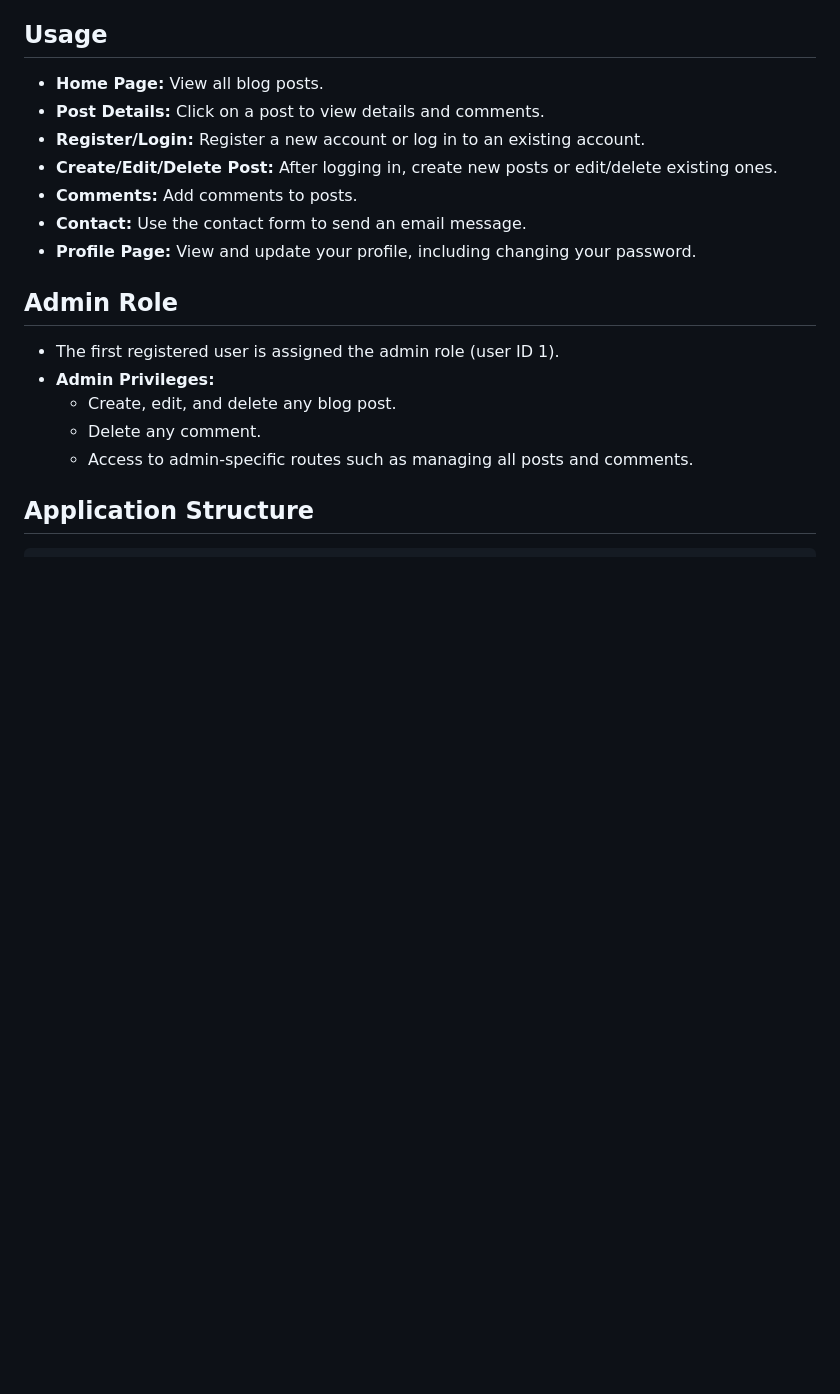
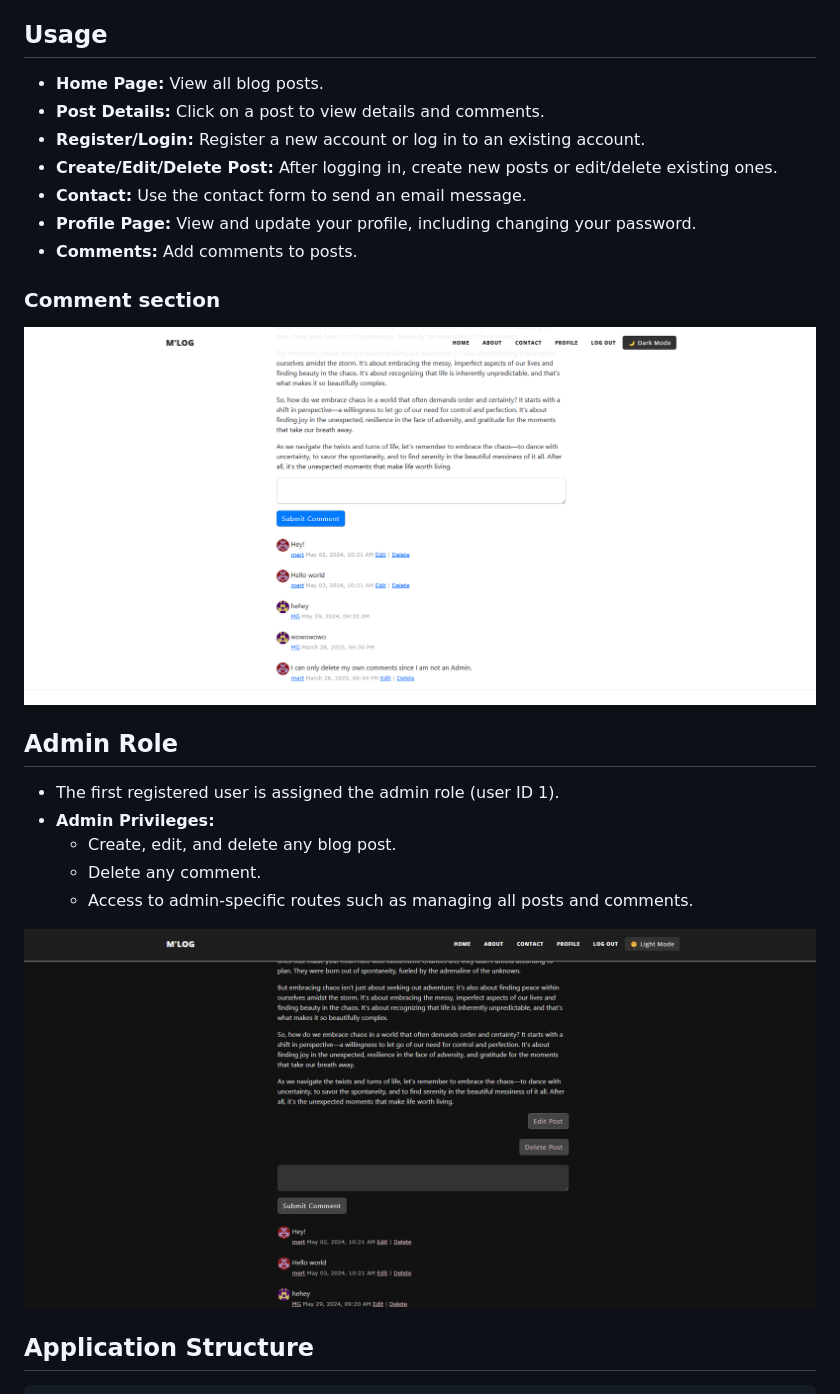
Before and after one commit to mertgldal/Flask-Blog-App, a Markdown page: README.md, the part around the change printed below. Drawn GitHub-style; pictures changed too: assets/admin.png (added), assets/comment.png (added); blank space fills up the shorter version.

Commit message:
Readme update with screenshots

```diff
--- a/README.md
+++ b/README.md
@@ -25,9 +32,14 @@ This project is a dynamic web application built using Flask, a lightweight Pytho
 - **Post Details:** Click on a post to view details and comments.
 - **Register/Login:** Register a new account or log in to an existing account.
 - **Create/Edit/Delete Post:** After logging in, create new posts or edit/delete existing ones.
-- **Comments:** Add comments to posts.
 - **Contact:** Use the contact form to send an email message.
 - **Profile Page:** View and update your profile, including changing your password.
+- **Comments:** Add comments to posts.
+
+### Comment section
+![Comment Section](assets/comment.png)
+
+
 
 ## Admin Role
 
@@ -36,6 +48,10 @@ This project is a dynamic web application built using Flask, a lightweight Pytho
   - Create, edit, and delete any blog post.
   - Delete any comment.
   - Access to admin-specific routes such as managing all posts and comments.
+
+
+![Admin Privilege](assets/admin.png)
+
 
 ## Application Structure
 
```
Also changed, not shown: other parts of README.md (+7 -0 lines), 5 other files.
